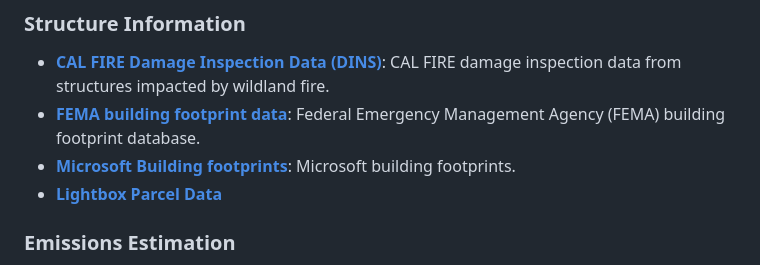
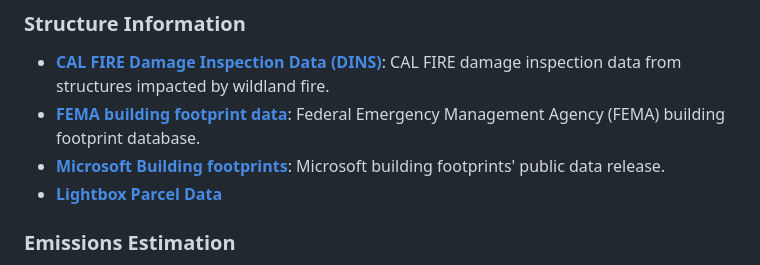
Before and after one commit to gistarrs/sweep_test, a Markdown page: README.md, the part around the change printed below. Drawn GitHub-style.

```diff
--- a/README.md
+++ b/README.md
@@ -111,7 +111,7 @@ You can modify the parameters within config.py and SWEEP_estimator.py or call sp
 ### Structure Information
 - **[CAL FIRE Damage Inspection Data (DINS)](https://data.ca.gov/dataset/cal-fire-damage-inspection-dins-data)**: CAL FIRE damage inspection data from structures impacted by wildland fire.
 - **[FEMA building footprint data](https://gis-fema.hub.arcgis.com/pages/usa-structures)**: Federal Emergency Management Agency (FEMA) building footprint database.
-- **[Microsoft Building footprints](https://github.com/Microsoft/USBuildingFootprints)**: Microsoft building footprints.
+- **[Microsoft Building footprints](https://github.com/Microsoft/USBuildingFootprints)**: Microsoft building footprints' public data release.
 - **[Lightbox Parcel Data](https://www.lightboxre.com/data/lightbox-parcel-data/)**
 
 ### Emissions Estimation
```
Also changed, not shown: other parts of README.md (+2 -2 lines).
